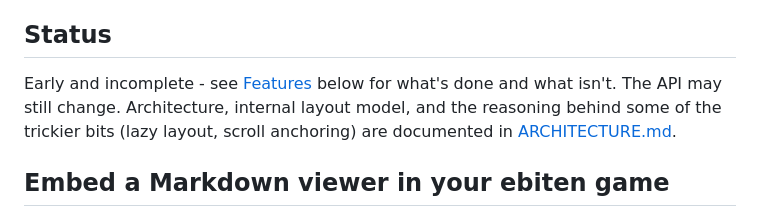
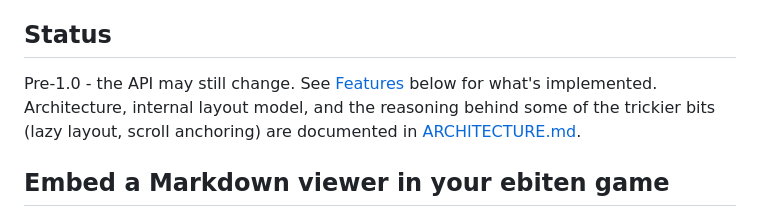
Before and after one commit to arnodel/whynot, a Markdown page: README.md, the part around the change. Drawn GitHub-style.

Commit message:
README: drop the "early and incomplete" framing from Status
The feature set has grown substantially since that line was written;
"pre-1.0, API may still change" is the honest caveat that still
applies, without underselling what's actually implemented.

Co-Authored-By: Claude Sonnet 5 <noreply@anthropic.com>

```diff
--- a/README.md
+++ b/README.md
@@ -38,11 +38,10 @@ UI toolkit. Why Not renders straight onto an `ebiten.Image`, using
 
 ## Status
 
-Early and incomplete - see [Features](#features) below for what's done and what
-isn't. The API may still change. Architecture, internal
-layout model, and the reasoning behind some of the trickier bits (lazy
-layout, scroll anchoring) are documented in
-[ARCHITECTURE.md](ARCHITECTURE.md).
+Pre-1.0 - the API may still change. See [Features](#features) below for
+what's implemented. Architecture, internal layout model, and the
+reasoning behind some of the trickier bits (lazy layout, scroll
+anchoring) are documented in [ARCHITECTURE.md](ARCHITECTURE.md).
 
 ## Embed a Markdown viewer in your ebiten game
 
```
